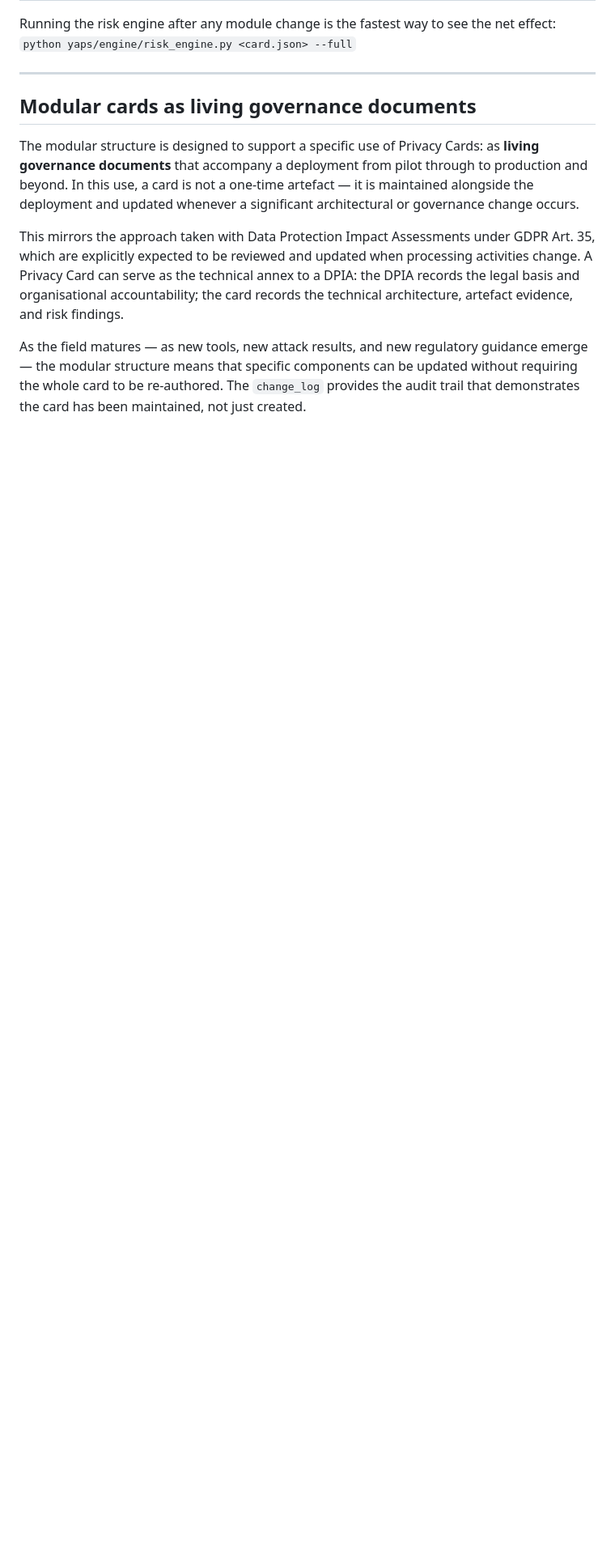
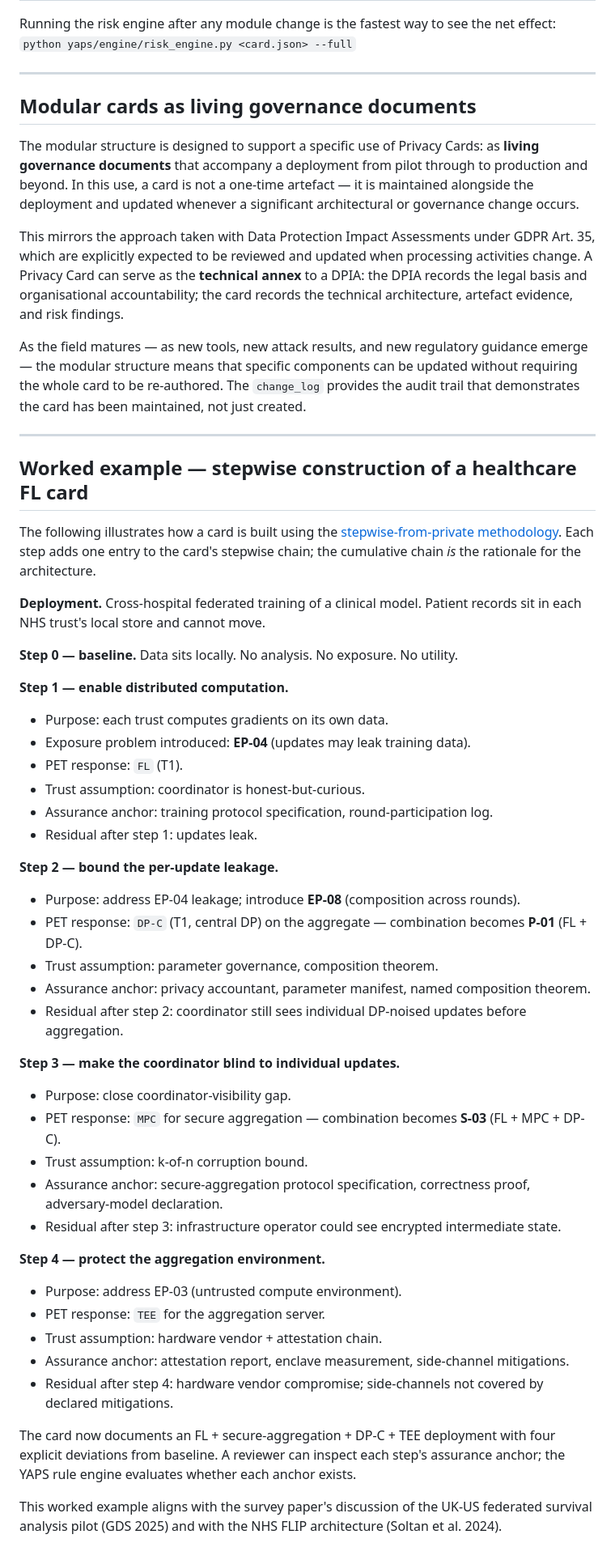
Before and after one commit to j0hn-s/privacy-explorer, a Markdown page: yaps/CARDS_GUIDE.md, the part around one of its changes. Shown at 81% size. Drawn GitHub-style; blank space fills up the shorter version.

```diff
--- a/yaps/CARDS_GUIDE.md
+++ b/yaps/CARDS_GUIDE.md
@@ -244,6 +248,49 @@ Running the risk engine after any module change is the fastest way to see the ne
 
 The modular structure is designed to support a specific use of Privacy Cards: as **living governance documents** that accompany a deployment from pilot through to production and beyond. In this use, a card is not a one-time artefact — it is maintained alongside the deployment and updated whenever a significant architectural or governance change occurs.
 
-This mirrors the approach taken with Data Protection Impact Assessments under GDPR Art. 35, which are explicitly expected to be reviewed and updated when processing activities change. A Privacy Card can serve as the technical annex to a DPIA: the DPIA records the legal basis and organisational accountability; the card records the technical architecture, artefact evidence, and risk findings.
+This mirrors the approach taken with Data Protection Impact Assessments under GDPR Art. 35, which are explicitly expected to be reviewed and updated when processing activities change. A Privacy Card can serve as the **technical annex** to a DPIA: the DPIA records the legal basis and organisational accountability; the card records the technical architecture, artefact evidence, and risk findings.
 
 As the field matures — as new tools, new attack results, and new regulatory guidance emerge — the modular structure means that specific components can be updated without requiring the whole card to be re-authored. The `change_log` provides the audit trail that demonstrates the card has been maintained, not just created.
+
+---
+
+## Worked example — stepwise construction of a healthcare FL card
+
+The following illustrates how a card is built using the [stepwise-from-private methodology](../STEPWISE_RISK.md). Each step adds one entry to the card's stepwise chain; the cumulative chain *is* the rationale for the architecture.
+
+**Deployment.** Cross-hospital federated training of a clinical model. Patient records sit in each NHS trust's local store and cannot move.
+
+**Step 0 — baseline.** Data sits locally. No analysis. No exposure. No utility.
+
+**Step 1 — enable distributed computation.**
+- Purpose: each trust computes gradients on its own data.
+- Exposure problem introduced: **EP-04** (updates may leak training data).
+- PET response: `FL` (T1).
+- Trust assumption: coordinator is honest-but-curious.
+- Assurance anchor: training protocol specification, round-participation log.
+- Residual after step 1: updates leak.
+
+**Step 2 — bound the per-update leakage.**
+- Purpose: address EP-04 leakage; introduce **EP-08** (composition across rounds).
+- PET response: `DP-C` (T1, central DP) on the aggregate — combination becomes **P-01** (FL + DP-C).
+- Trust assumption: parameter governance, composition theorem.
+- Assurance anchor: privacy accountant, parameter manifest, named composition theorem.
+- Residual after step 2: coordinator still sees individual DP-noised updates before aggregation.
+
+**Step 3 — make the coordinator blind to individual updates.**
+- Purpose: close coordinator-visibility gap.
+- PET response: `MPC` for secure aggregation — combination becomes **S-03** (FL + MPC + DP-C).
+- Trust assumption: k-of-n corruption bound.
+- Assurance anchor: secure-aggregation protocol specification, correctness proof, adversary-model declaration.
+- Residual after step 3: infrastructure operator could see encrypted intermediate state.
+
+**Step 4 — protect the aggregation environment.**
+- Purpose: address EP-03 (untrusted compute environment).
+- PET response: `TEE` for the aggregation server.
+- Trust assumption: hardware vendor + attestation chain.
+- Assurance anchor: attestation report, enclave measurement, side-channel mitigations.
+- Residual after step 4: hardware vendor compromise; side-channels not covered by declared mitigations.
+
+The card now documents an FL + secure-aggregation + DP-C + TEE deployment with four explicit deviations from baseline. A reviewer can inspect each step's assurance anchor; the YAPS rule engine evaluates whether each anchor exists.
+
+This worked example aligns with the survey paper's discussion of the UK-US federated survival analysis pilot (GDS 2025) and with the NHS FLIP architecture (Soltan et al. 2024).
```
Also changed, not shown: other parts of yaps/CARDS_GUIDE.md (+4 -0 lines), yaps/README.md (+9 -6 lines), yaps/RISK_MODEL.md (+14 -0 lines).
